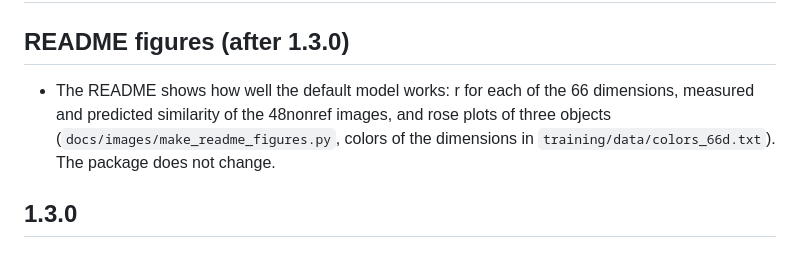
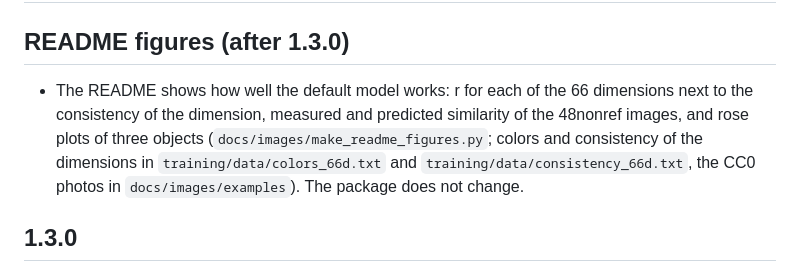
Before and after one commit to ViCCo-Group/dimpred, a Markdown page: docs/changes.md, the part around the change. Rendered like a GitHub page.

```diff
--- a/docs/changes.md
+++ b/docs/changes.md
@@ -3,10 +3,12 @@
 ## README figures (after 1.3.0)
 
 - The README shows how well the default model works: r for each of the 66
-  dimensions, measured and predicted similarity of the 48nonref images, and
-  rose plots of three objects (`docs/images/make_readme_figures.py`,
-  colors of the dimensions in `training/data/colors_66d.txt`). The package
-  does not change.
+  dimensions next to the consistency of the dimension, measured and
+  predicted similarity of the 48nonref images, and rose plots of three
+  objects (`docs/images/make_readme_figures.py`; colors and consistency of
+  the dimensions in `training/data/colors_66d.txt` and
+  `training/data/consistency_66d.txt`, the CC0 photos in
+  `docs/images/examples`). The package does not change.
 
 ## 1.3.0
 
```
Also changed, not shown: README.md (+7 -5 lines), training/README.md (+4 -0 lines), docs/images/dimension_accuracy.png, docs/images/examples/hot-air_balloon.jpg (added), docs/images/examples/phone_booth.jpg (added), docs/images/rose_plots.png, 2 other files.
